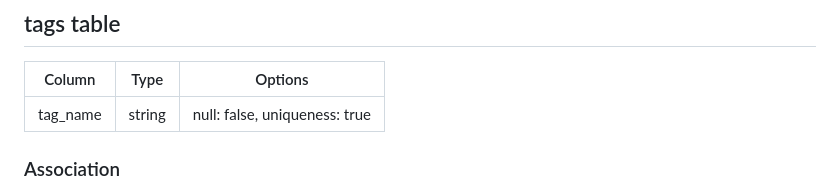
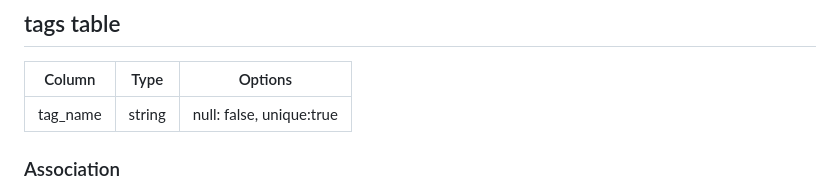
Before and after one commit to s-yamauchi07/PawfectTrip, a Markdown page: README.md, the part around the change. Drawn GitHub-style.

Commit message:
READMEの修正

```diff
--- a/README.md
+++ b/README.md
@@ -95,7 +95,7 @@ Things you may want to cover:
 ## tags table
 |Column                |Type    |Options                           |
 |----------------------|------------|------------------------------|
-|tag_name              |string      |null: false, uniqueness: true |
+|tag_name              |string      |null: false, unique:true      |
 
 ### Association
 - has_many :plans
```
